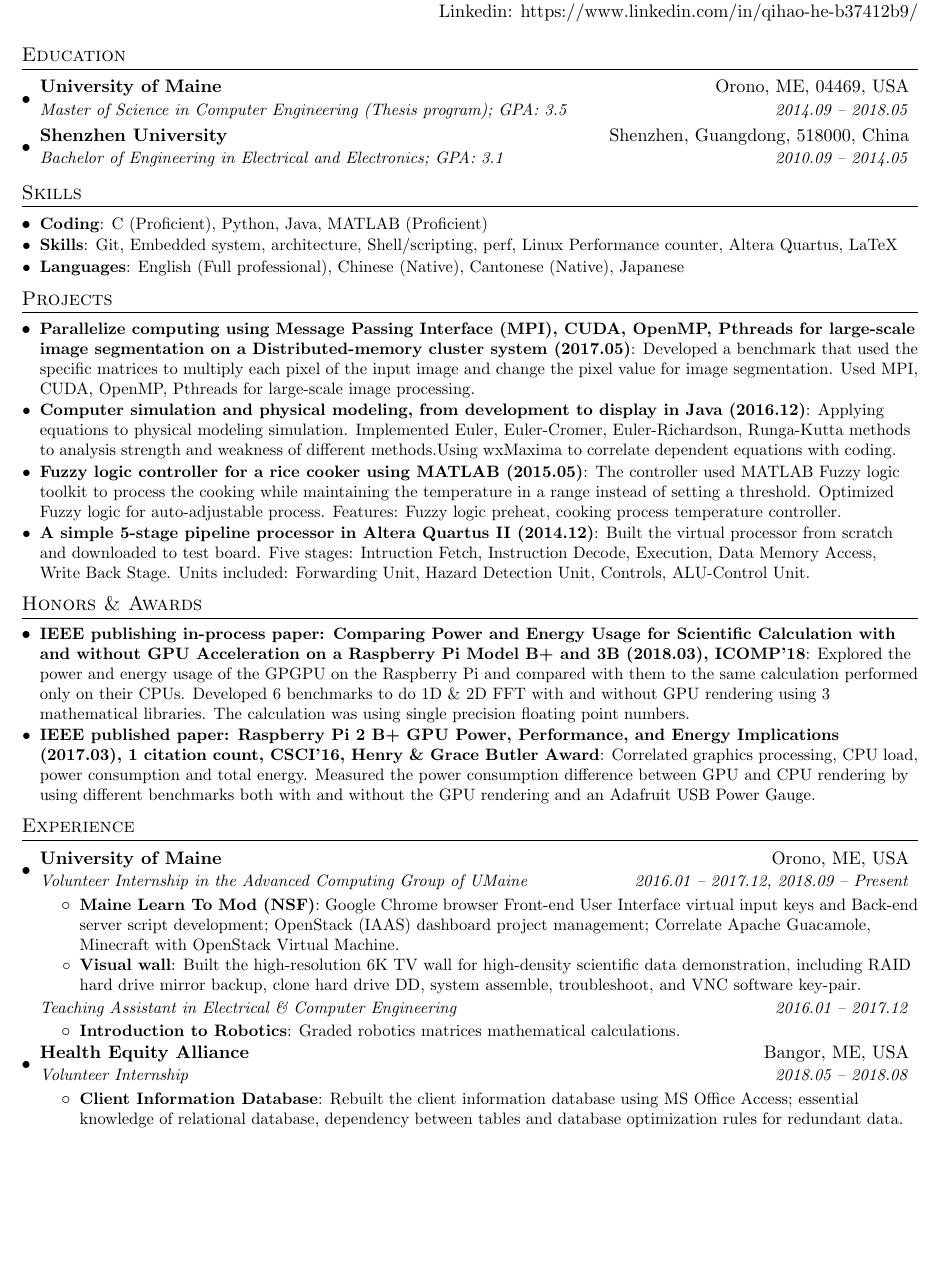
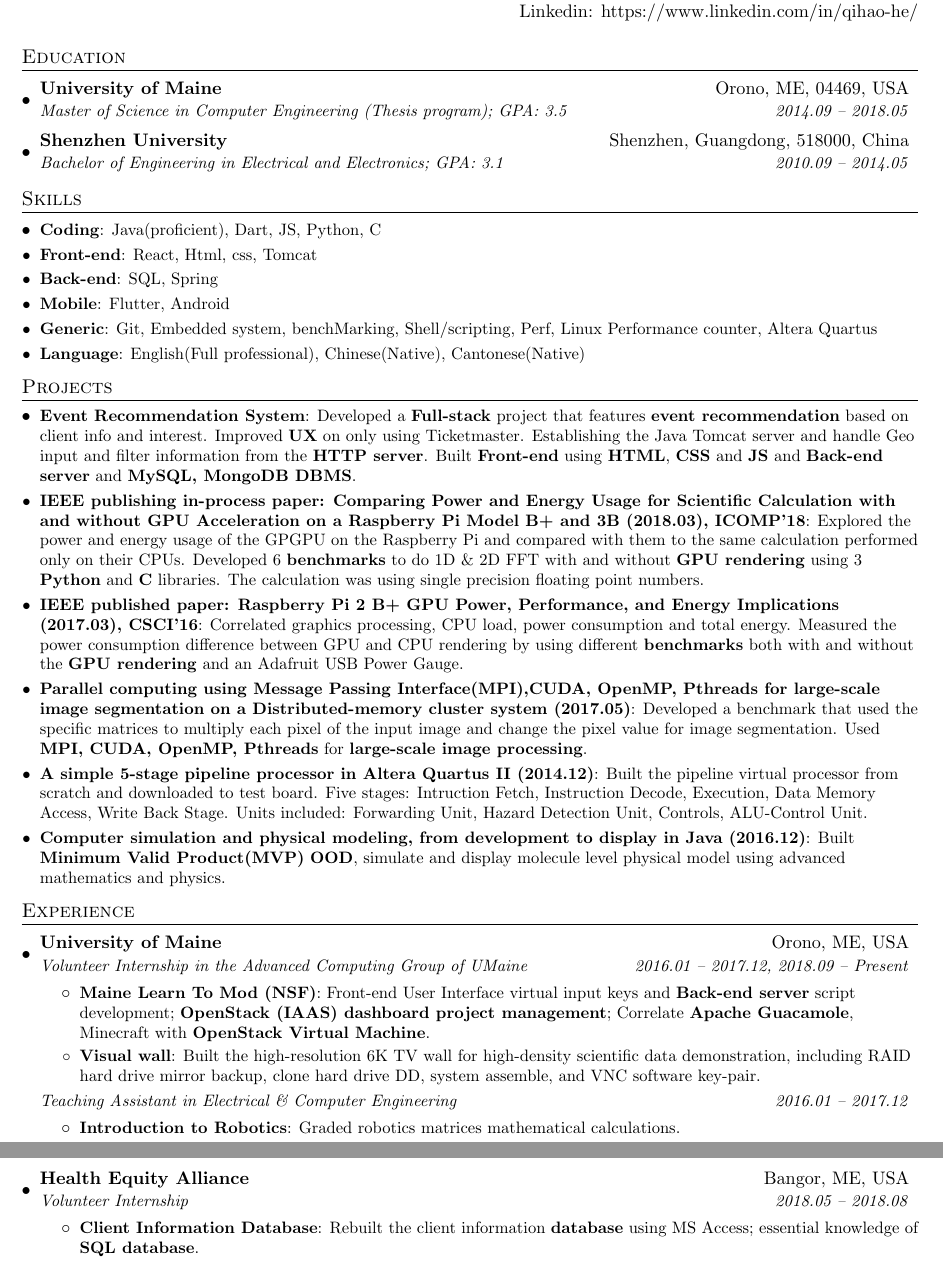
Before and after one commit to Qihao-He/QihaoHe_software_engineer_resume, a LaTeX CV (QihaoHe_software_engineer_resume.tex): part of the page before the commit and two parts of pages 1 and 2 of 2 after it, the two joined at a grey line, cut so that both start at the same text, the shorter picture padded with empty space. Compiled offline with pdfLaTeX.

Commit message:
modify language skills.

```diff
--- a/QihaoHe_software_engineer_resume.tex
+++ b/QihaoHe_software_engineer_resume.tex
@@ -94,37 +95,53 @@
 \section{Skills}
  \resumeSubHeadingListStart
     \resumeSubItem{Coding}
-      {C (Proficient), Python, Java, MATLAB (Proficient)}
-    \resumeSubItem{Skills}
-      {Git, Embedded system, architecture, Shell/scripting, perf, Linux Performance counter, Altera Quartus, LaTeX}
-    %   , power and timing measure, parallel programming, Visual Studio Code, Vim}
-    \resumeSubItem{Languages}
-      {English (Full professional), Chinese (Native), Cantonese (Native), Japanese}
+      {Java(proficient), Dart, JS, Python, C}
+    \resumeSubItem{Front-end}
+      {React, Html, css, Tomcat}
+    \resumeSubItem{Back-end}
+      {SQL, Spring}
+    \resumeSubItem {Mobile}
+      {Flutter, Android}
+    %, parallel programming}
+    \resumeSubItem{Generic}
+      {Git, Embedded system, benchMarking, Shell/scripting, Perf, Linux Performance counter, Altera Quartus}
+    \resumeSubItem{Language}
+      {English(Full professional), Chinese(Native), Cantonese(Native)}
  \resumeSubHeadingListEnd
 
 %-----------PROJECTS-----------------
 \section{Projects}
 \resumeSubHeadingListStart
     % ECE574: Cluster Computing
-    \resumeSubItem{Parallelize computing using Message Passing Interface (MPI), CUDA, OpenMP, Pthreads for large-scale image segmentation on a Distributed-memory cluster system (2017.05)}
-    {Developed a benchmark that used the specific matrices to multiply each pixel of the input image and change the pixel value for image segmentation. Used MPI, CUDA, OpenMP, Pthreads for large-scale image processing.}
+    \resumeSubItem{Event Recommendation System}
+        {Developed a \textbf{Full-stack} project that features \textbf{event recommendation} based on client info and interest. Improved \textbf{UX} on only using Ticketmaster. Establishing the Java Tomcat server and handle Geo input and filter information from the \textbf{HTTP server}. Built \textbf{Front-end} using \textbf{HTML}, \textbf{CSS} and \textbf{JS} and \textbf{Back-end server} and \textbf{MySQL, MongoDB DBMS}.}
 
-    % COS515 Topics in Scientific Computing: Computer Simulation and Modeling, from Development to Display Physical models
+    \resumeSubItem{IEEE publishing in-process paper: Comparing Power and Energy Usage for Scientific Calculation with and without GPU Acceleration on a Raspberry Pi Model B+ and 3B (2018.03), ICOMP'18}
+        {Explored the power and energy usage of the GPGPU on the Raspberry Pi and compared with them to the same calculation performed only on their CPUs. Developed 6 \textbf{benchmarks} to do 1D \& 2D FFT with and without \textbf{GPU rendering} using 3 \textbf{Python} and \textbf{C} libraries. The calculation was using single precision floating point numbers.}
+
+    \resumeSubItem{IEEE published paper: Raspberry Pi 2 B+ GPU Power, Performance, and Energy Implications (2017.03), CSCI'16}
+        {Correlated graphics processing, CPU load, power consumption and total energy. Measured the power consumption difference between GPU and CPU rendering by using different \textbf{benchmarks} both with and without the \textbf{GPU rendering} and an Adafruit USB Power Gauge.}
+
+    % ECE574: Cluster Computing
+    \resumeSubItem{Parallel computing using Message Passing Interface(MPI),CUDA, OpenMP, Pthreads for large-scale image segmentation on a Distributed-memory cluster system (2017.05)}
+        {Developed a benchmark that used the specific matrices to multiply each pixel of the input image and change the pixel value for image segmentation. Used \textbf{MPI, CUDA, OpenMP, Pthreads} for \textbf{large-scale image processing}.}
+
+    % ECE473 Computer Architecture and Organization
+    \resumeSubItem{A simple 5-stage pipeline processor in Altera Quartus II (2014.12)}
+        {Built the pipeline virtual processor from scratch and downloaded to test board. Five stages: Intruction Fetch, Instruction Decode, Execution, Data Memory Access, Write Back Stage. Units included: Forwarding Unit, Hazard Detection Unit, Controls, ALU-Control Unit.}
+    % Features: mathematical calculation, Read-Write Memory, overcome Data Hazards.}
+
+     % COS515 Topics in Scientific Computing: Computer Simulation and Modeling, from Development to Display Physical models
     \resumeSubItem{Computer simulation and physical modeling, from development to display in Java (2016.12)}
-    {Applying equations to physical modeling simulation. Implemented Euler, Euler-Cromer, Euler-Richardson, Runga-Kutta methods to analysis strength and weakness of different methods.Using wxMaxima to correlate dependent equations with coding.}
+        {Built \textbf{Minimum Valid Product(MVP)} \textbf{OOD}, simulate and display molecule level physical model using advanced mathematics and physics.}
+
+    % ECE577 Fuzzy logic
+    % \resumeSubItem{Fuzzy logic controller for a rice cooker using MATLAB (2015.05)}
+    %   {The controller used MATLAB Fuzzy logic toolkit to process the cooking while maintaining the temperature in a range instead of setting a threshold. Optimized Fuzzy logic for auto-adjustable process. Features: Fuzzy logic preheat, cooking process temperature controller.}
 
     % ECE523 Mathematical Methods in Electrical Engineering Duane Hanselman
     % \resumeSubItem{Application of mathematical and numerical methods to Electrical Engineering problems practice in MATLAB (2016.12)}
-    % {Sufficient background in common numerical methods, interpolation problems, numerical integration problems, differentiation problems, ordinary differential equation problems, utilize algorithms appropriately and recognize their strength and weaknesses. Solving simple linear, nonlinear and dynamic electric circuits.}
-
-    % ECE577 Fuzzy logic
-    \resumeSubItem{Fuzzy logic controller for a rice cooker using MATLAB (2015.05)}
-    {The controller used MATLAB Fuzzy logic toolkit to process the cooking while maintaining the temperature in a range instead of setting a threshold. Optimized Fuzzy logic for auto-adjustable process. Features: Fuzzy logic preheat, cooking process temperature controller.}
-
-    % ECE473 Computer Architecture and Organization
-    \resumeSubItem{A simple 5-stage pipeline processor in Altera Quartus II (2014.12)}
-    {Built the virtual processor from scratch and downloaded to test board. Five stages: Intruction Fetch, Instruction Decode, Execution, Data Memory Access, Write Back Stage. Units included: Forwarding Unit, Hazard Detection Unit, Controls, ALU-Control Unit.}
-    % Features: mathematical calculation, Read-Write Memory, overcome Data Hazards.}
+    %   {Sufficient background in common numerical methods, interpolation problems, numerical integration problems, differentiation problems, ordinary differential equation problems, utilize algorithms appropriately and recognize their strength and weaknesses. Solving simple linear, nonlinear and dynamic electric circuits.}
 
     % ECE574: Cluster Computing CUDA
     % ECE523 Mathematical Methods in Electrical Engineering Duane Hanselman
@@ -142,21 +159,6 @@
   %   {Open source python library for financial data analysis and machine learning for finance.}
 \resumeSubHeadingListEnd
 
- %-----------Honors/Awards-----------------
-\section{Honors \& Awards}
-\resumeSubHeadingListStart
- 	\resumeSubItem{IEEE publishing in-process paper: Comparing Power and Energy Usage for Scientific Calculation with and without GPU Acceleration on a Raspberry Pi Model B+ and 3B (2018.03), ICOMP'18}
-    {Explored the power and energy usage of the GPGPU on the Raspberry Pi and compared with them to the same calculation performed only on their CPUs. Developed 6 benchmarks to do 1D \& 2D FFT with and without GPU rendering using 3 mathematical libraries. The calculation was using single precision floating point numbers.}
-    % https://csce.ucmss.com/cr/books/2018/AuthorsReport?ConferenceKey=ICM}
-
-    \resumeSubItem{IEEE published paper: Raspberry Pi 2 B+ GPU Power, Performance, and Energy Implications (2017.03), 1 citation count, CSCI'16, Henry \& Grace Butler Award}
-    {Correlated graphics processing, CPU load, power consumption and total energy. Measured the power consumption difference between GPU and CPU rendering by using different benchmarks both with and without the GPU rendering and an Adafruit USB Power Gauge.}
-    % https://ieeexplore.ieee.org/document/7881331/}
-
-    % \resumeSubItem{Henry \& Grace Butler Award (2016.08)}
-    % {Award for the contribution in academic and research fields.}
-\resumeSubHeadingListEnd
-
 %-----------EXPERIENCE-----------------
 \section{Experience}
   \resumeSubHeadingListStart
@@ -164,28 +166,33 @@
         {University of Maine}{Orono, ME, USA}
         {Volunteer Internship in the Advanced Computing Group of UMaine}{2016.01 -- 2017.12, 2018.09 -- Present}
         \resumeItemListStart
+
         \resumeItem{Maine Learn To Mod (NSF)}
-        {Google Chrome browser Front-end User Interface virtual input keys and Back-end server script development; OpenStack (IAAS) dashboard project management; Correlate Apache Guacamole, Minecraft with OpenStack Virtual Machine.}
+            {Front-end User Interface virtual input keys and \textbf{Back-end server} script development; \textbf{OpenStack (IAAS) dashboard project management}; Correlate \textbf{Apache Guacamole}, Minecraft with \textbf{OpenStack Virtual Machine}.}
+
         \resumeItem{Visual wall}
-        {Built the high-resolution 6K TV wall for high-density scientific data demonstration, including RAID hard drive mirror backup, clone hard drive DD, system assemble, troubleshoot, and VNC software key-pair.}
+            {Built the high-resolution 6K TV wall for high-density scientific data demonstration, including RAID hard drive mirror backup, clone hard drive DD, system assemble, and VNC software key-pair.}
         \resumeItemListEnd
 
     \begin{tabular*}{0.97\textwidth}{l@{\extracolsep{\fill}}r}
     \textit{\small Teaching Assistant in Electrical \& Computer Engineering} & \textit{\small 2016.01 -- 2017.12}
     \end{tabular*}\vspace{-5pt}
         \resumeItemListStart
+
+        \resumeItem{Introduction to Robotics}
+            {Graded robotics matrices mathematical calculations.}
         % \resumeItem{Introduction to Programming for Engineers}
         % {Taught engineers to code, debug, compile, establish connections with test boards, run scripts, build circuit schematic, IC Pinouts, and graded them.}
-        \resumeItem{Introduction to Robotics}
-        {Graded robotics matrices mathematical calculations.}
         \resumeItemListEnd
 
     	\resumeSubheading
         {Health Equity Alliance}{Bangor, ME, USA}
         {Volunteer Internship}{2018.05 -- 2018.08}
         \resumeItemListStart
+
         \resumeItem{Client Information Database}
-        {Rebuilt the client information database using MS Office Access; essential knowledge of relational database, dependency between tables and database optimization rules for redundant data.}
+            {Rebuilt the client information \textbf{database} using MS Access; essential knowledge of \textbf{SQL database}.}
+
         \resumeItemListEnd
 
         % \resumeSubheading
```
Also changed, not shown: QihaoHe_software_engineer_resume.tex (7 more changed lines).
